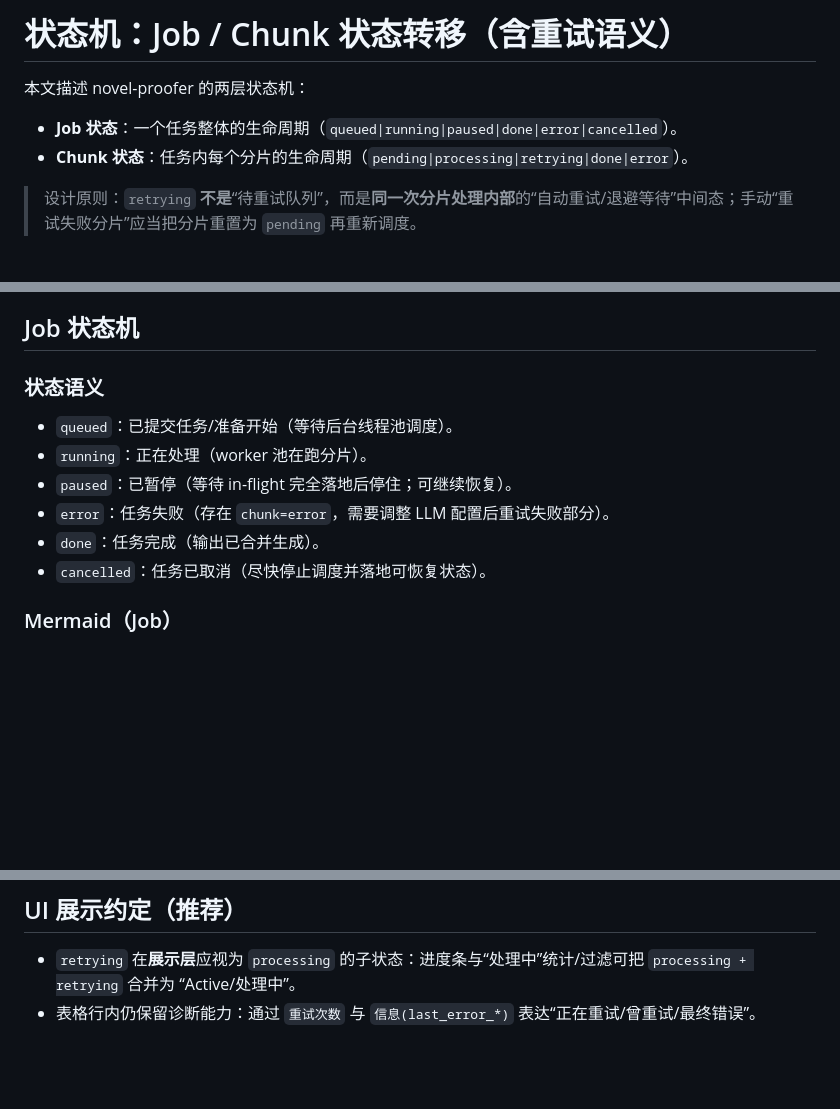
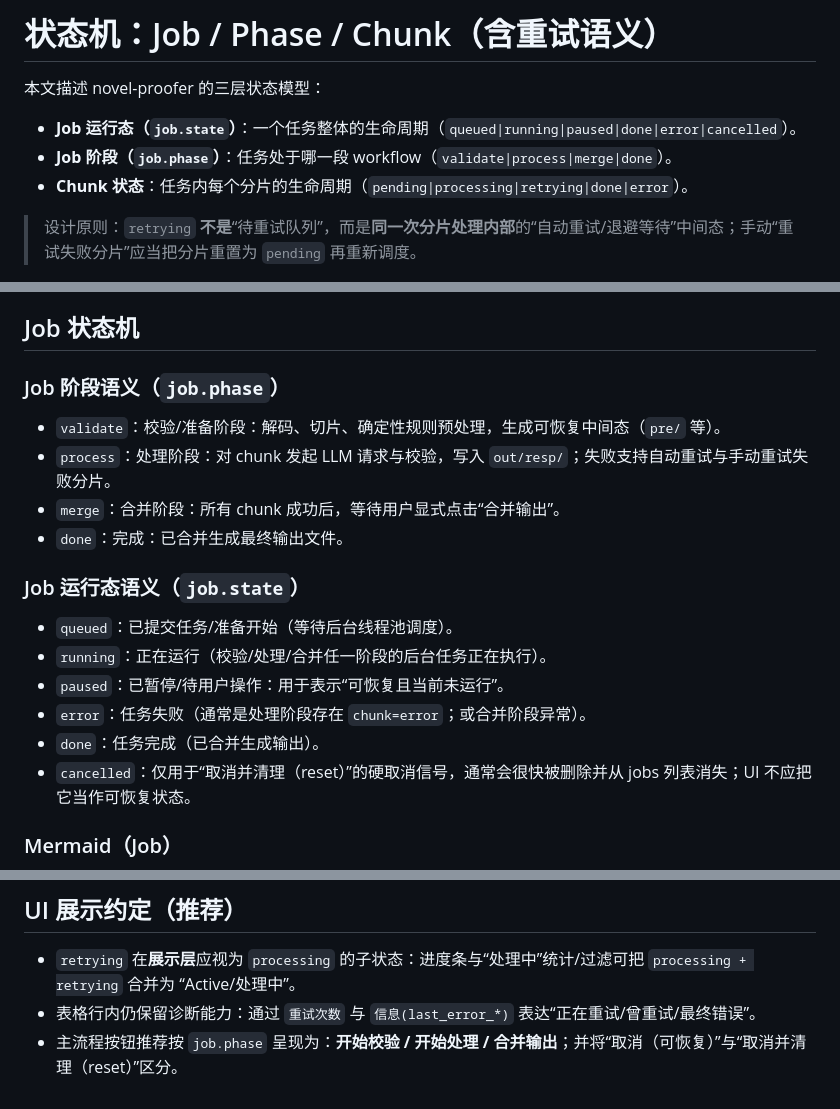
Before and after one commit to zhu-jl18/novel-proofer, a Markdown page: docs/STATE_MACHINE.md, 3 parts joined by grey strips. GitHub-like rendering; blank space fills up the shorter version.

```diff
--- a/docs/STATE_MACHINE.md
+++ b/docs/STATE_MACHINE.md
@@ -1,8 +1,9 @@
-# 状态机：Job / Chunk 状态转移（含重试语义）
+# 状态机：Job / Phase / Chunk（含重试语义）
 
-本文描述 novel-proofer 的两层状态机：
+本文描述 novel-proofer 的三层状态模型：
 
-- **Job 状态**：一个任务整体的生命周期（`queued|running|paused|done|error|cancelled`）。
+- **Job 运行态（`job.state`）**：一个任务整体的生命周期（`queued|running|paused|done|error|cancelled`）。
+- **Job 阶段（`job.phase`）**：任务处于哪一段 workflow（`validate|process|merge|done`）。
 - **Chunk 状态**：任务内每个分片的生命周期（`pending|processing|retrying|done|error`）。
 
 > 设计原则：`retrying` **不是**“待重试队列”，而是**同一次分片处理内部**的“自动重试/退避等待”中间态；手动“重试失败分片”应当把分片重置为 `pending` 再重新调度。
@@ -47,14 +48,21 @@ stateDiagram-v2
 
 ## Job 状态机
 
-### 状态语义
+### Job 阶段语义（`job.phase`）
+
+- `validate`：校验/准备阶段：解码、切片、确定性规则预处理，生成可恢复中间态（`pre/` 等）。
+- `process`：处理阶段：对 chunk 发起 LLM 请求与校验，写入 `out/resp/`；失败支持自动重试与手动重试失败分片。
+- `merge`：合并阶段：所有 chunk 成功后，等待用户显式点击“合并输出”。
+- `done`：完成：已合并生成最终输出文件。
+
+### Job 运行态语义（`job.state`）
 
 - `queued`：已提交任务/准备开始（等待后台线程池调度）。
-- `running`：正在处理（worker 池在跑分片）。
-- `paused`：已暂停（等待 in-flight 完全落地后停住；可继续恢复）。
-- `error`：任务失败（存在 `chunk=error`，需要调整 LLM 配置后重试失败部分）。
-- `done`：任务完成（输出已合并生成）。
-- `cancelled`：任务已取消（尽快停止调度并落地可恢复状态）。
+- `running`：正在运行（校验/处理/合并任一阶段的后台任务正在执行）。
+- `paused`：已暂停/待用户操作：用于表示“可恢复且当前未运行”。
+- `error`：任务失败（通常是处理阶段存在 `chunk=error`；或合并阶段异常）。
+- `done`：任务完成（已合并生成输出）。
+- `cancelled`：仅用于“取消并清理（reset）”的硬取消信号，通常会很快被删除并从 jobs 列表消失；UI 不应把它当作可恢复状态。
 
 ### Mermaid（Job）
 
@@ -86,3 +98,4 @@ stateDiagram-v2
 
 - `retrying` 在**展示层**应视为 `processing` 的子状态：进度条与“处理中”统计/过滤可把 `processing + retrying` 合并为 “Active/处理中”。
 - 表格行内仍保留诊断能力：通过 `重试次数` 与 `信息(last_error_*)` 表达“正在重试/曾重试/最终错误”。
+- 主流程按钮推荐按 `job.phase` 呈现为：**开始校验 / 开始处理 / 合并输出**；并将“取消（可恢复）”与“取消并清理（reset）”区分。
```
Also changed, not shown: other parts of docs/STATE_MACHINE.md (+13 -9 lines), docs/USAGE.md (+10 -4 lines), docs/WORKFLOW_V2.md (added, +71 -0 lines).
